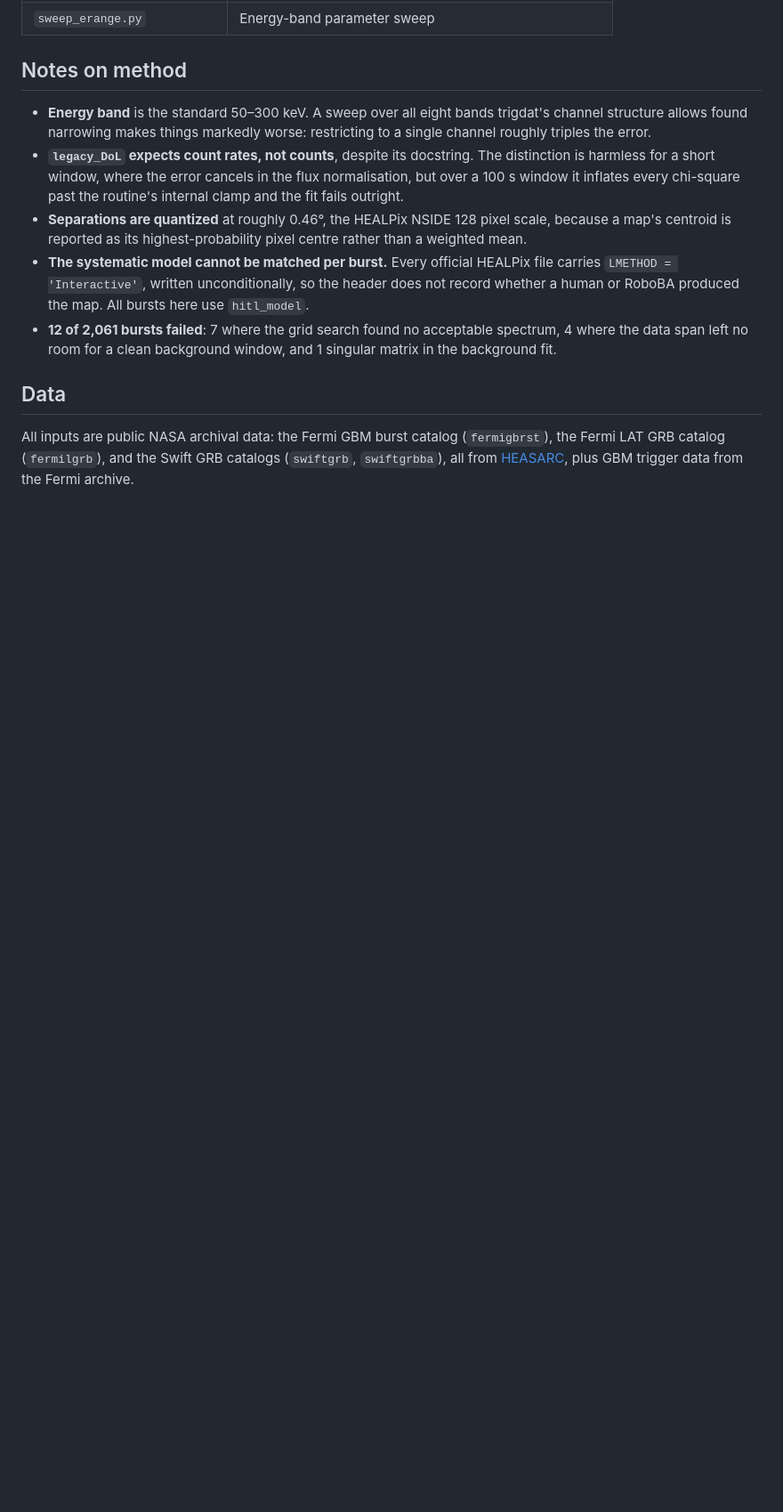
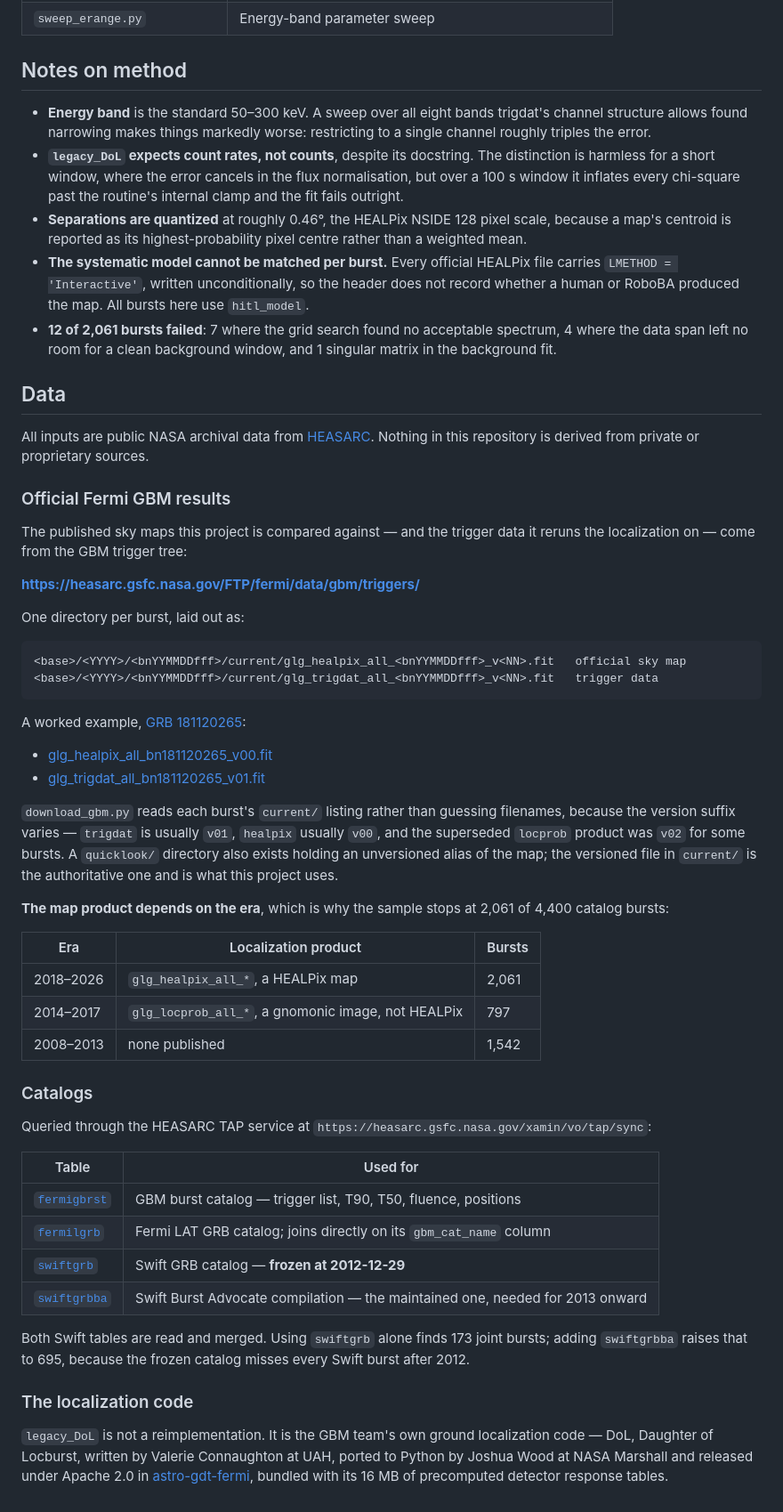
Before and after one commit to aleynaakyuz/Fermi, a Markdown page: README.md, the part around the change. Shown at 89% size. GitHub-like rendering; blank space fills up the shorter version.

Commit message:
Document the archive locations in the README
Records where the official Fermi GBM results actually come from: the HEASARC
trigger tree, the per-burst path layout, and a worked example with direct
links to one burst's sky map and trigdat. Also notes why the downloader reads
each burst's directory listing instead of guessing filenames, and why the
sample stops at 2,061 of 4,400 catalog bursts -- the map product changes with
era, and before 2014 none was published.

Adds the four HEASARC catalog tables with links, including why both Swift
tables are needed: swiftgrb is frozen at 2012-12-29 and alone finds 173 joint
bursts, where adding swiftgrbba raises that to 695.

Also states that legacy_DoL is the GBM team's own code rather than a
reimplementation, with its provenance and licence.

Co-Authored-By: Claude Opus 5 <noreply@anthropic.com>

````diff
--- a/README.md
+++ b/README.md
@@ -108,8 +108,64 @@ fetches it from the HEASARC archive.
 
 ## Data
 
-All inputs are public NASA archival data: the Fermi GBM burst catalog
-(`fermigbrst`), the Fermi LAT GRB catalog (`fermilgrb`), and the Swift GRB
-catalogs (`swiftgrb`, `swiftgrbba`), all from
-[HEASARC](https://heasarc.gsfc.nasa.gov/), plus GBM trigger data from the
-Fermi archive.
+All inputs are public NASA archival data from [HEASARC](https://heasarc.gsfc.nasa.gov/).
+Nothing in this repository is derived from private or proprietary sources.
+
+### Official Fermi GBM results
+
+The published sky maps this project is compared against — and the trigger data
+it reruns the localization on — come from the GBM trigger tree:
+
+**https://heasarc.gsfc.nasa.gov/FTP/fermi/data/gbm/triggers/**
+
+One directory per burst, laid out as:
+
+```
+<base>/<YYYY>/<bnYYMMDDfff>/current/glg_healpix_all_<bnYYMMDDfff>_v<NN>.fit   official sky map
+<base>/<YYYY>/<bnYYMMDDfff>/current/glg_trigdat_all_<bnYYMMDDfff>_v<NN>.fit   trigger data
+```
+
+A worked example, [GRB 181120265](https://heasarc.gsfc.nasa.gov/FTP/fermi/data/gbm/triggers/2018/bn181120265/current/):
+
+- [glg_healpix_all_bn181120265_v00.fit](https://heasarc.gsfc.nasa.gov/FTP/fermi/data/gbm/triggers/2018/bn181120265/current/glg_healpix_all_bn181120265_v00.fit)
+- [glg_trigdat_all_bn181120265_v01.fit](https://heasarc.gsfc.nasa.gov/FTP/fermi/data/gbm/triggers/2018/bn181120265/current/glg_trigdat_all_bn181120265_v01.fit)
+
+`download_gbm.py` reads each burst's `current/` listing rather than guessing
+filenames, because the version suffix varies — `trigdat` is usually `v01`,
+`healpix` usually `v00`, and the superseded `locprob` product was `v02` for
+some bursts. A `quicklook/` directory also exists holding an unversioned alias
+of the map; the versioned file in `current/` is the authoritative one and is
+what this project uses.
+
+**The map product depends on the era**, which is why the sample stops at 2,061
+of 4,400 catalog bursts:
+
+| Era | Localization product | Bursts |
+| --- | --- | --- |
+| 2018–2026 | `glg_healpix_all_*`, a HEALPix map | 2,061 |
+| 2014–2017 | `glg_locprob_all_*`, a gnomonic image, not HEALPix | 797 |
+| 2008–2013 | none published | 1,542 |
+
+### Catalogs
+
+Queried through the HEASARC TAP service at
+`https://heasarc.gsfc.nasa.gov/xamin/vo/tap/sync`:
+
+| Table | Used for |
+| --- | --- |
+| [`fermigbrst`](https://heasarc.gsfc.nasa.gov/W3Browse/fermi/fermigbrst.html) | GBM burst catalog — trigger list, T90, T50, fluence, positions |
+| [`fermilgrb`](https://heasarc.gsfc.nasa.gov/W3Browse/fermi/fermilgrb.html) | Fermi LAT GRB catalog; joins directly on its `gbm_cat_name` column |
+| [`swiftgrb`](https://heasarc.gsfc.nasa.gov/W3Browse/swift/swiftgrb.html) | Swift GRB catalog — **frozen at 2012-12-29** |
+| [`swiftgrbba`](https://heasarc.gsfc.nasa.gov/W3Browse/swift/swiftgrbba.html) | Swift Burst Advocate compilation — the maintained one, needed for 2013 onward |
+
+Both Swift tables are read and merged. Using `swiftgrb` alone finds 173 joint
+bursts; adding `swiftgrbba` raises that to 695, because the frozen catalog
+misses every Swift burst after 2012.
+
+### The localization code
+
+`legacy_DoL` is not a reimplementation. It is the GBM team's own ground
+localization code — DoL, Daughter of Locburst, written by Valerie Connaughton
+at UAH, ported to Python by Joshua Wood at NASA Marshall and released under
+Apache 2.0 in [astro-gdt-fermi](https://github.com/USRA-STI/gdt-fermi),
+bundled with its 16 MB of precomputed detector response tables.
````
